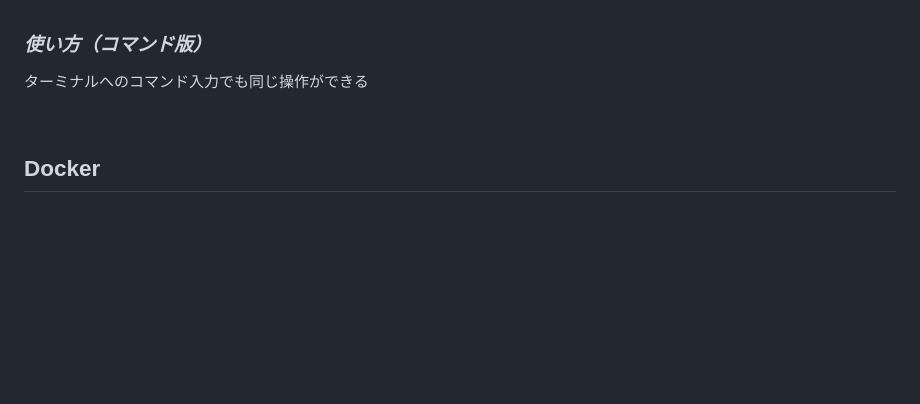
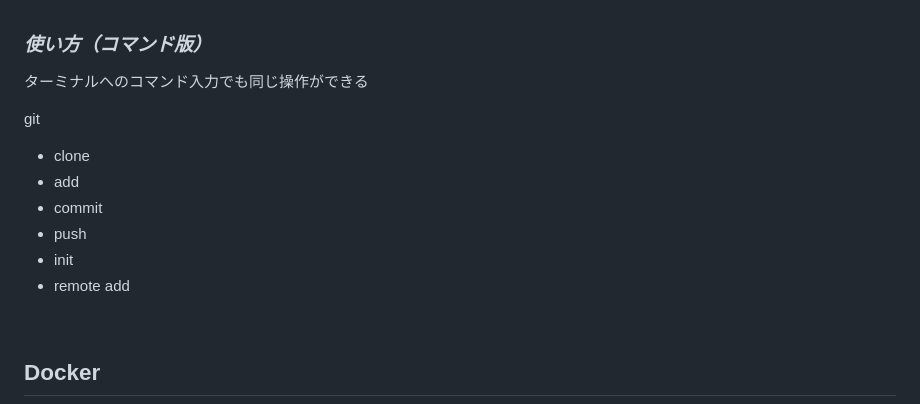
Before and after one commit to Suzuka-Ishikawa/IT-training, a Markdown page: README.md, the part around the change printed below. Rendered like a GitHub page; blank space fills up the shorter version.

```diff
--- a/README.md
+++ b/README.md
@@ -109,6 +108,15 @@ Git(hub)の利用にはアカウントの作成が必要
 
 ### *使い方（コマンド版）*
 ターミナルへのコマンド入力でも同じ操作ができる
+
+git
+- clone
+- add
+- commit
+- push
+- init
+- remote add
+
 
 <br/>
 
```
Also changed, not shown: other parts of README.md (+1 -2 lines).
